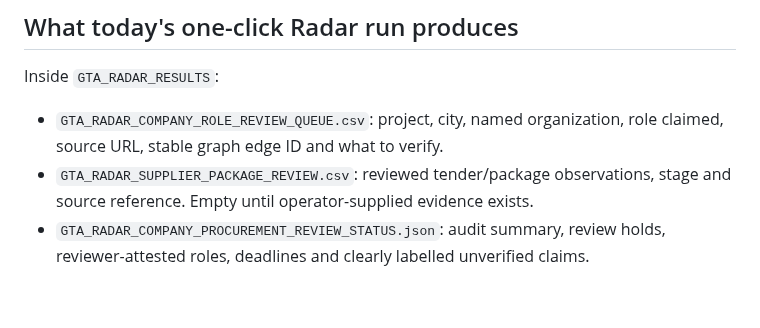
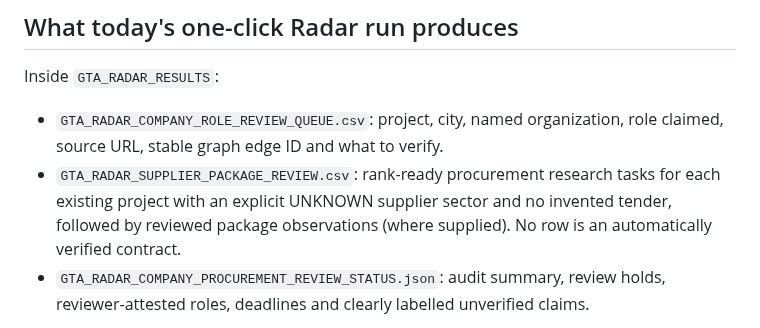
Before and after one commit to sandeep89shaily-coder/gta-commercial-radar, a Markdown page: COMPANY_PROCUREMENT_REVIEW_GATE_20261114.md, the part around the change. Drawn GitHub-style; blank space fills up the shorter version.

Commit message:
Clarify unverified project research queue remains populated without tender submissions

```diff
--- a/COMPANY_PROCUREMENT_REVIEW_GATE_20261114.md
+++ b/COMPANY_PROCUREMENT_REVIEW_GATE_20261114.md
@@ -7,7 +7,7 @@ The new `gta_supplier_verification_gate.py` builds **an actionable analyst workl
 Inside `GTA_RADAR_RESULTS`:
 
 - `GTA_RADAR_COMPANY_ROLE_REVIEW_QUEUE.csv`: project, city, named organization, role claimed, source URL, stable graph edge ID and what to verify.
-- `GTA_RADAR_SUPPLIER_PACKAGE_REVIEW.csv`: reviewed tender/package observations, stage and source reference. Empty until operator-supplied evidence exists.
+- `GTA_RADAR_SUPPLIER_PACKAGE_REVIEW.csv`: rank-ready procurement research tasks for each existing project with an explicit UNKNOWN supplier sector and no invented tender, followed by reviewed package observations (where supplied). No row is an automatically verified contract.
 - `GTA_RADAR_COMPANY_PROCUREMENT_REVIEW_STATUS.json`: audit summary, review holds, reviewer-attested roles, deadlines and clearly labelled unverified claims.
 
 These are included in the normal dated ZIP because they are root `GTA_RADAR_*.csv/json` reports. The original collector SQLite, first-observed ledger, source files, current DeepSeek budget and seven-stage launcher are untouched.
```
